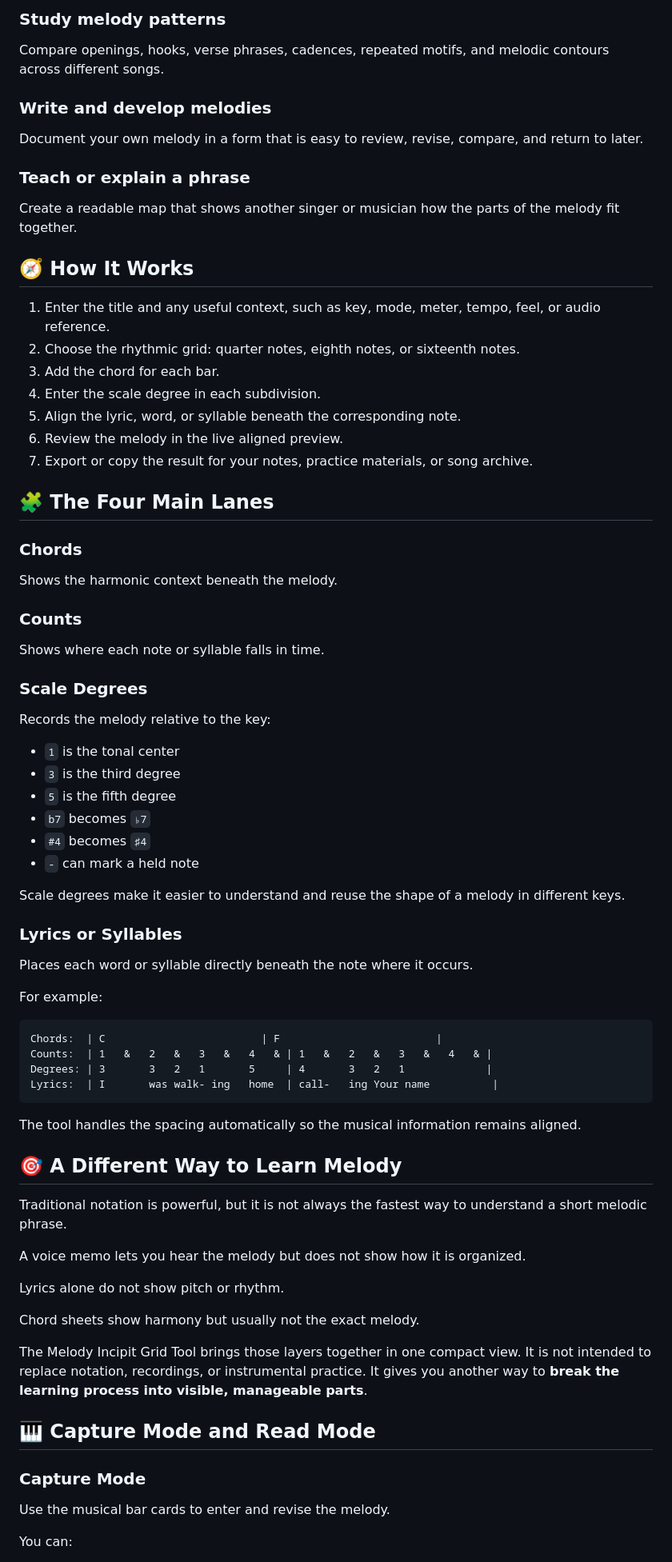
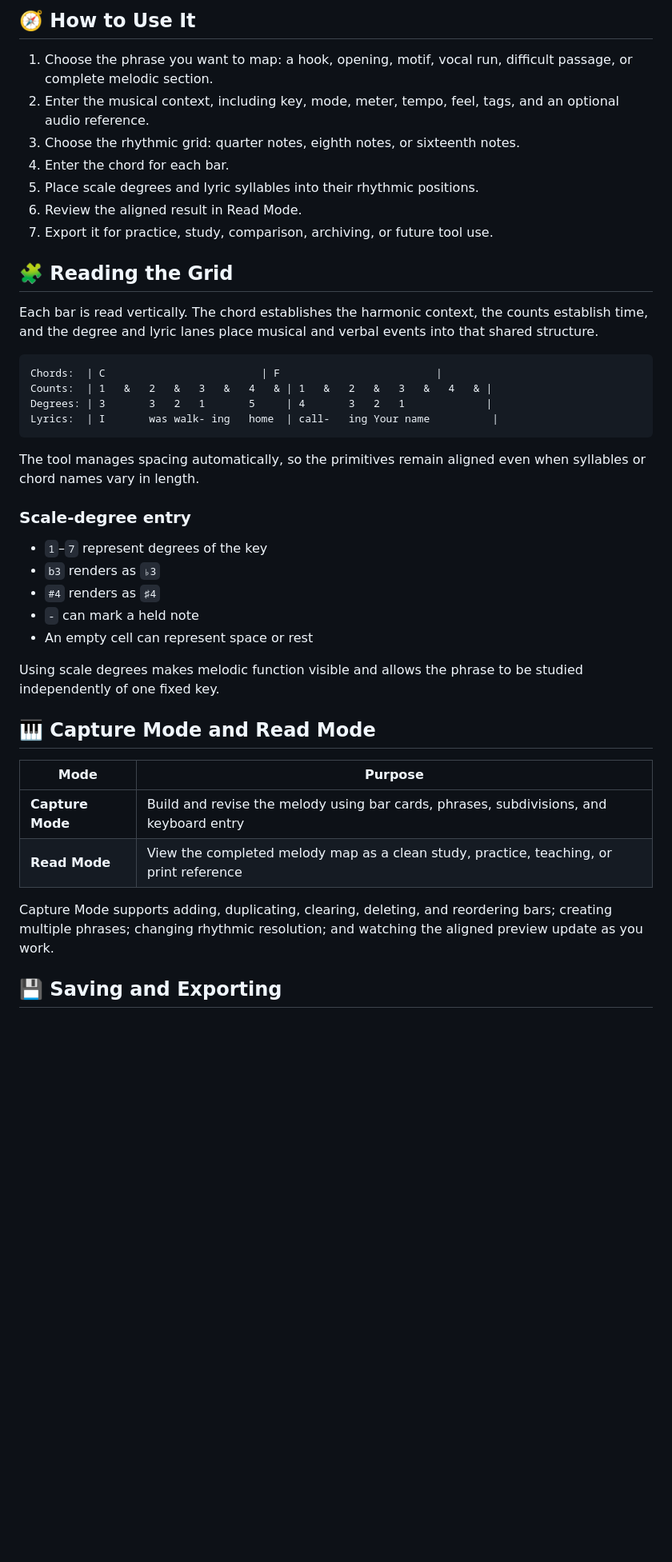
Before and after one commit to danielleackerman/melody-incipit-tool, a Markdown page: README.md, the part around one of its changes. Shown at 80% size. Rendered like a GitHub page; blank space fills up the shorter version.

Commit message:
Refocus README on the melody incipit tool primitive

````diff
--- a/README.md
+++ b/README.md
@@ -39,54 +56,17 @@ Use scale degrees instead of staff notation to record what you hear quickly. The
 
-### Study melody patterns
+## 🧭 How to Use It
 
-Compare openings, hooks, verse phrases, cadences, repeated motifs, and melodic contours across different songs.
+1. Choose the phrase you want to map: a hook, opening, motif, vocal run, difficult passage, or complete melodic section.
+2. Enter the musical context, including key, mode, meter, tempo, feel, tags, and an optional audio reference.
+3. Choose the rhythmic grid: quarter notes, eighth notes, or sixteenth notes.
+4. Enter the chord for each bar.
+5. Place scale degrees and lyric syllables into their rhythmic positions.
+6. Review the aligned result in Read Mode.
+7. Export it for practice, study, comparison, archiving, or future tool use.
 
-### Write and develop melodies
+## 🧩 Reading the Grid
 
-Document your own melody in a form that is easy to review, revise, compare, and return to later.
-
-### Teach or explain a phrase
-
-Create a readable map that shows another singer or musician how the parts of the melody fit together.
-
-## 🧭 How It Works
-
-1. Enter the title and any useful context, such as key, mode, meter, tempo, feel, or audio reference.
-2. Choose the rhythmic grid: quarter notes, eighth notes, or sixteenth notes.
-3. Add the chord for each bar.
-4. Enter the scale degree in each subdivision.
-5. Align the lyric, word, or syllable beneath the corresponding note.
-6. Review the melody in the live aligned preview.
-7. Export or copy the result for your notes, practice materials, or song archive.
-
-## 🧩 The Four Main Lanes
-
-### Chords
-
-Shows the harmonic context beneath the melody.
-
-### Counts
-
-Shows where each note or syllable falls in time.
-
-### Scale Degrees
-
-Records the melody relative to the key:
-
-- `1` is the tonal center
-- `3` is the third degree
-- `5` is the fifth degree
-- `b7` becomes `♭7`
-- `#4` becomes `♯4`
-- `-` can mark a held note
-
-Scale degrees make it easier to understand and reuse the shape of a melody in different keys.
-
-### Lyrics or Syllables
-
-Places each word or syllable directly beneath the note where it occurs.
-
-For example:
+Each bar is read vertically. The chord establishes the harmonic context, the counts establish time, and the degree and lyric lanes place musical and verbal events into that shared structure.
 
 ```text
 Chords:  | C                         | F                         |
@@ -95,25 +75,26 @@ Degrees: | 3       3   2   1       5     | 4       3   2   1             |
 Lyrics:  | I       was walk- ing   home  | call-   ing Your name          |
 ```
 
-The tool handles the spacing automatically so the musical information remains aligned.
+The tool manages spacing automatically, so the primitives remain aligned even when syllables or chord names vary in length.
 
-## 🎯 A Different Way to Learn Melody
+### Scale-degree entry
 
-Traditional notation is powerful, but it is not always the fastest way to understand a short melodic phrase.
+- `1`–`7` represent degrees of the key
+- `b3` renders as `♭3`
+- `#4` renders as `♯4`
+- `-` can mark a held note
+- An empty cell can represent space or rest
 
-A voice memo lets you hear the melody but does not show how it is organized.
-
-Lyrics alone do not show pitch or rhythm.
-
-Chord sheets show harmony but usually not the exact melody.
-
-The Melody Incipit Grid Tool brings those layers together in one compact view. It is not intended to replace notation, recordings, or instrumental practice. It gives you another way to **break the learning process into visible, manageable parts**.
+Using scale degrees makes melodic function visible and allows the phrase to be studied independently of one fixed key.
 
 ## 🎹 Capture Mode and Read Mode
 
-### Capture Mode
+| Mode | Purpose |
+|---|---|
+| **Capture Mode** | Build and revise the melody using bar cards, phrases, subdivisions, and keyboard entry |
+| **Read Mode** | View the completed melody map as a clean study, practice, teaching, or print reference |
 
-Use the musical bar cards to enter and revise the melody.
+Capture Mode supports adding, duplicating, clearing, deleting, and reordering bars; creating multiple phrases; changing rhythmic resolution; and watching the aligned preview update as you work.
 
-You can:
+## 💾 Saving and Exporting
 
````
Also changed, not shown: other parts of README.md (+76 -49 lines).
